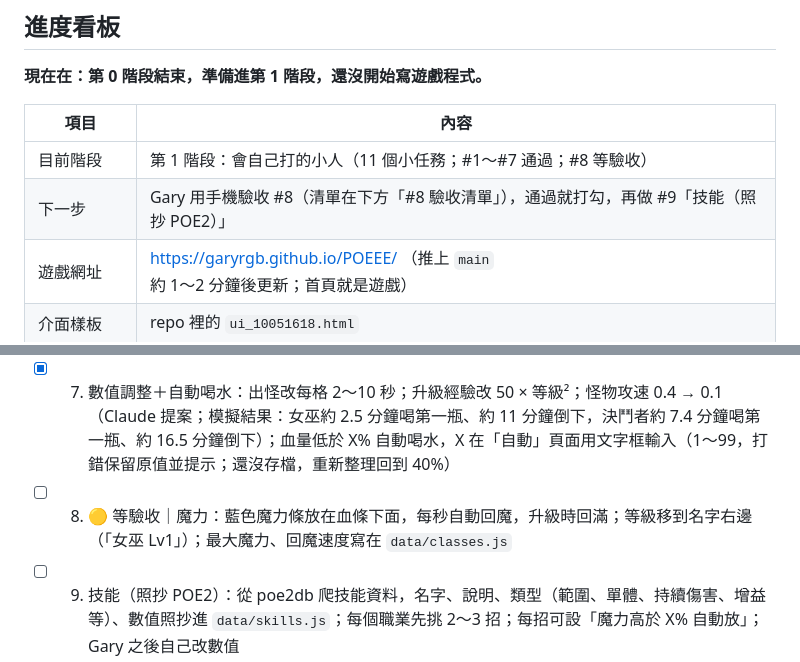
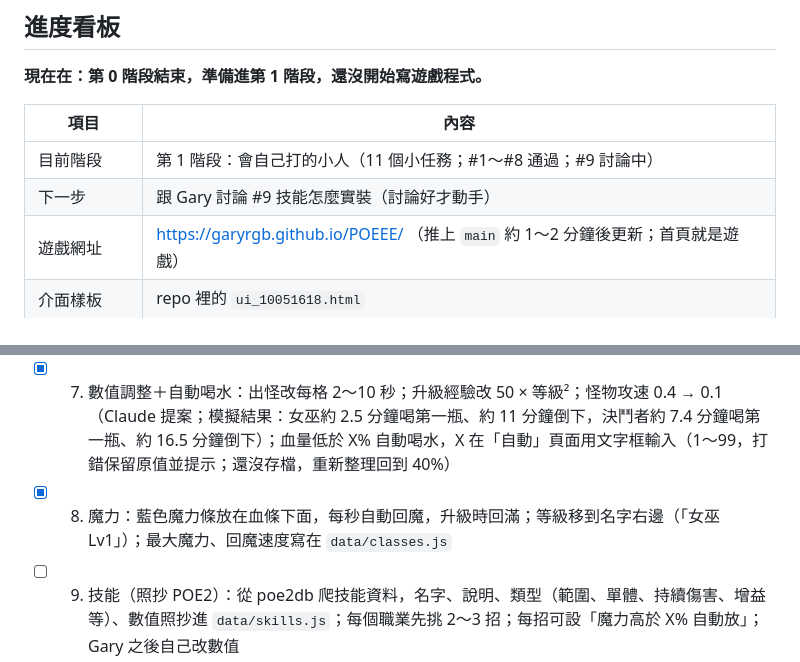
Before and after one commit to garyRGB/POEEE, a Markdown page: PLAN.md, 2 parts joined by grey strips. GitHub-like rendering.

Commit message:
PLAN.md：#8 驗收通過，#9 先討論
Co-Authored-By: Claude Opus 5.5 <noreply@anthropic.com>
Claude-Session: https://claude.ai/code/session_01HkifTMJACxQoZMA9Fb3wxZ

```diff
--- a/PLAN.md
+++ b/PLAN.md
@@ -10,8 +10,8 @@
 
 | 項目 | 內容 |
 | --- | --- |
-| 目前階段 | 第 1 階段：會自己打的小人（11 個小任務；#1～#7 通過；#8 等驗收） |
-| 下一步 | Gary 用手機驗收 #8（清單在下方「#8 驗收清單」），通過就打勾，再做 #9「技能（照抄 POE2）」 |
+| 目前階段 | 第 1 階段：會自己打的小人（11 個小任務；#1～#8 通過；#9 討論中） |
+| 下一步 | 跟 Gary 討論 #9 技能怎麼實裝（討論好才動手） |
 | 遊戲網址 | https://garyrgb.github.io/POEEE/ （推上 `main` 約 1～2 分鐘後更新；首頁就是遊戲） |
 | 介面樣板 | repo 裡的 `ui_10051618.html` |
 | GitHub repo | https://github.com/garyRGB/POEEE （公開） |
@@ -31,7 +31,7 @@
 - [x] 5. 擊殺與升級：怪死掉空出格子、給經驗和金幣；經驗滿就升級，升級後怪物跟著變強
 - [x] 6. 點擊加速：點戰鬥框一下，所有空格的倒數一起減少（每下減多少寫在資料檔，預設 0.5 秒，倒到 0 就出怪）
 - [x] 7. 數值調整＋自動喝水：出怪改每格 2～10 秒；升級經驗改 50 × 等級²；怪物攻速 0.4 → 0.1（Claude 提案；模擬結果：女巫約 2.5 分鐘喝第一瓶、約 11 分鐘倒下，決鬥者約 7.4 分鐘喝第一瓶、約 16.5 分鐘倒下）；血量低於 X% 自動喝水，X 在「自動」頁面用文字框輸入（1～99，打錯保留原值並提示；還沒存檔，重新整理回到 40%）
-- [ ] 8. 🟡 等驗收｜魔力：藍色魔力條放在血條下面，每秒自動回魔，升級時回滿；等級移到名字右邊（「女巫 Lv1」）；最大魔力、回魔速度寫在 `data/classes.js`
+- [x] 8. 魔力：藍色魔力條放在血條下面，每秒自動回魔，升級時回滿；等級移到名字右邊（「女巫 Lv1」）；最大魔力、回魔速度寫在 `data/classes.js`
 - [ ] 9. 技能（照抄 POE2）：從 poe2db 爬技能資料，名字、說明、類型（範圍、單體、持續傷害、增益等）、數值照抄進 `data/skills.js`；每個職業先挑 2～3 招；每招可設「魔力高於 X% 自動放」；Gary 之後自己改數值
 - [ ] 10. 死亡與復活：怪物有機率掉復活道具。角色死掉時有道具就自動復活並扣 1 個；沒有就停在死亡畫面、遊戲完全停止，按「復活」按鈕（免費）才回到戰鬥 → 第 1 階段完成
 - [ ] 11. 戰鬥紀錄：一行行文字記錄誰打誰、打多少（不在驗收條件，可刪）
```
